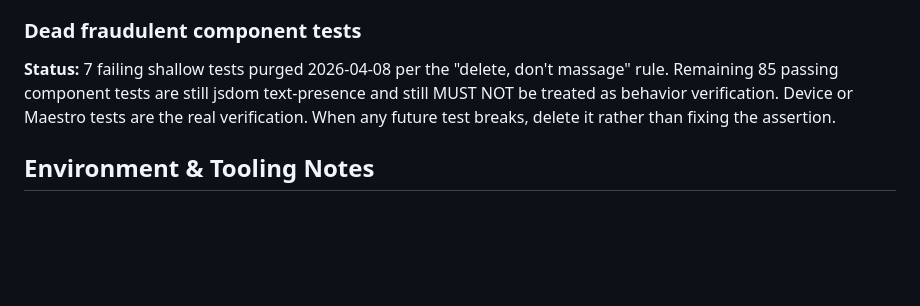
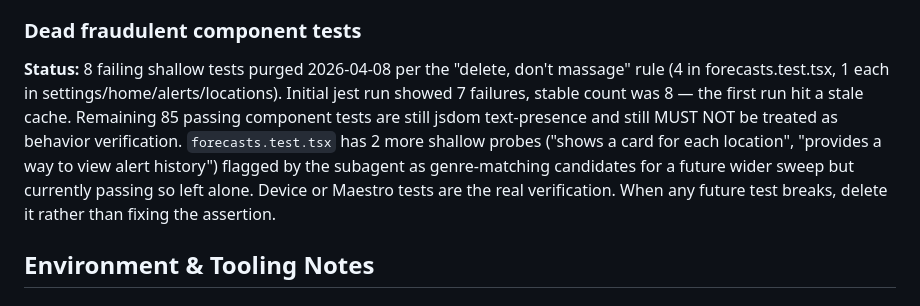
Before and after one commit to jimmythorne10/PingWeather, a Markdown page: .claude/memory/MEMORY.md, the part around the change. Drawn GitHub-style; blank space fills up the shorter version.

Commit message:
Correct test purge count in MEMORY: 8, not 7
Initial jest run showed 7 failures; subsequent runs stabilized at 8
(stale cache on the first pass). Subagent report confirms the actual
delta was 8 tests deleted across 5 files (4 in forecasts.test.tsx).
Also documents the 2 passing shallow probes the subagent flagged but
left alone per scope.

Verified by: subagent report + git diff --stat showing 5 files
changed and 59 deletions; components suite count dropped 93 → 85.

Co-Authored-By: Claude Sonnet 4.6 <noreply@anthropic.com>

```diff
--- a/.claude/memory/MEMORY.md
+++ b/.claude/memory/MEMORY.md
@@ -127,7 +127,7 @@ Hourly is the finest granularity any tier uses (Premium min = 1hr); the Edge Fun
 **What:** expo-notifications was removed from Expo Go in SDK 53+. Any push notification work requires an EAS development build. Lazy-load the notifications module via `usePushNotifications.ts` (already done) so the app doesn't crash in Expo Go when the feature is unused.
 
 ### Dead fraudulent component tests
-**Status:** 7 failing shallow tests purged 2026-04-08 per the "delete, don't massage" rule. Remaining 85 passing component tests are still jsdom text-presence and still MUST NOT be treated as behavior verification. Device or Maestro tests are the real verification. When any future test breaks, delete it rather than fixing the assertion.
+**Status:** 8 failing shallow tests purged 2026-04-08 per the "delete, don't massage" rule (4 in forecasts.test.tsx, 1 each in settings/home/alerts/locations). Initial jest run showed 7 failures, stable count was 8 — the first run hit a stale cache. Remaining 85 passing component tests are still jsdom text-presence and still MUST NOT be treated as behavior verification. `forecasts.test.tsx` has 2 more shallow probes ("shows a card for each location", "provides a way to view alert history") flagged by the subagent as genre-matching candidates for a future wider sweep but currently passing so left alone. Device or Maestro tests are the real verification. When any future test breaks, delete it rather than fixing the assertion.
 
 ## Environment & Tooling Notes
 
```
